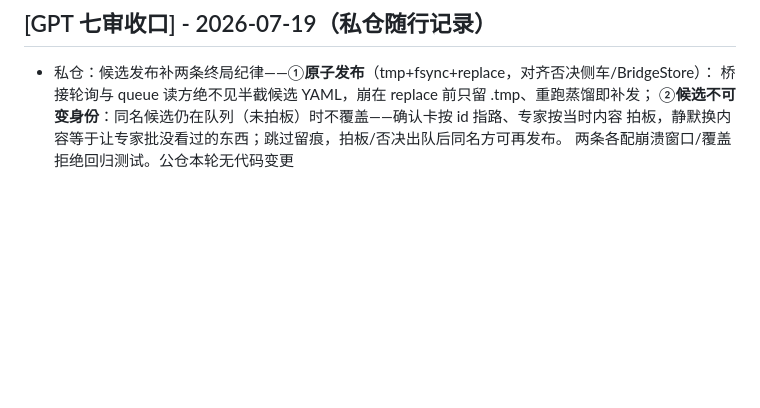
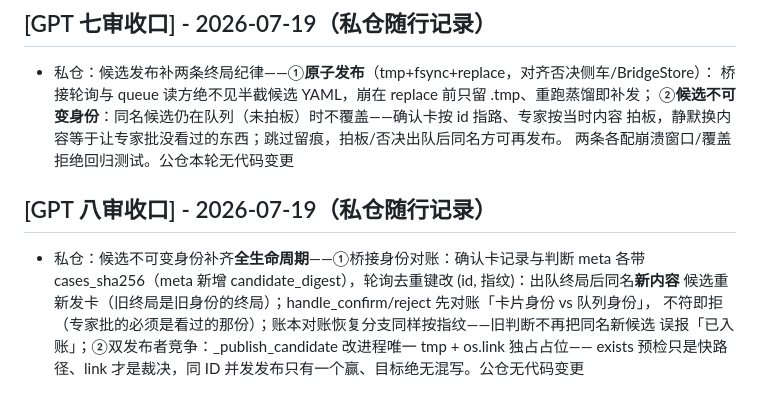
Before and after one commit to OSCAware/osca, a Markdown page: CHANGELOG.md, the part around the change. Drawn GitHub-style; blank space fills up the shorter version.

Commit message:
docs(changelog): GPT 八审收口随行记录（桥接身份对账 + 双发布者原子占位，改动在私仓）
Co-Authored-By: Claude Fable 5 <noreply@anthropic.com>

```diff
--- a/CHANGELOG.md
+++ b/CHANGELOG.md
@@ -450,3 +450,11 @@ Review M4-W0 复核三条新 P1 + 审批面暂闭 + 凭据协议收紧：
   ②**候选不可变身份**：同名候选仍在队列（未拍板）时不覆盖——确认卡按 id 指路、专家按当时内容
   拍板，静默换内容等于让专家批没看过的东西；跳过留痕，拍板/否决出队后同名方可再发布。
   两条各配崩溃窗口/覆盖拒绝回归测试。公仓本轮无代码变更
+
+## [GPT 八审收口] - 2026-07-19（私仓随行记录）
+- 私仓：候选不可变身份补齐**全生命周期**——①桥接身份对账：确认卡记录与判断 meta 各带
+  cases_sha256（meta 新增 candidate_digest），轮询去重键改 (id, 指纹)：出队终局后同名**新内容**
+  候选重新发卡（旧终局是旧身份的终局）；handle_confirm/reject 先对账「卡片身份 vs 队列身份」，
+  不符即拒（专家批的必须是看过的那份）；账本对账恢复分支同样按指纹——旧判断不再把同名新候选
+  误报「已入账」；②双发布者竞争：_publish_candidate 改进程唯一 tmp + os.link 独占占位——
+  exists 预检只是快路径、link 才是裁决，同 ID 并发发布只有一个赢、目标绝无混写。公仓无代码变更
```
